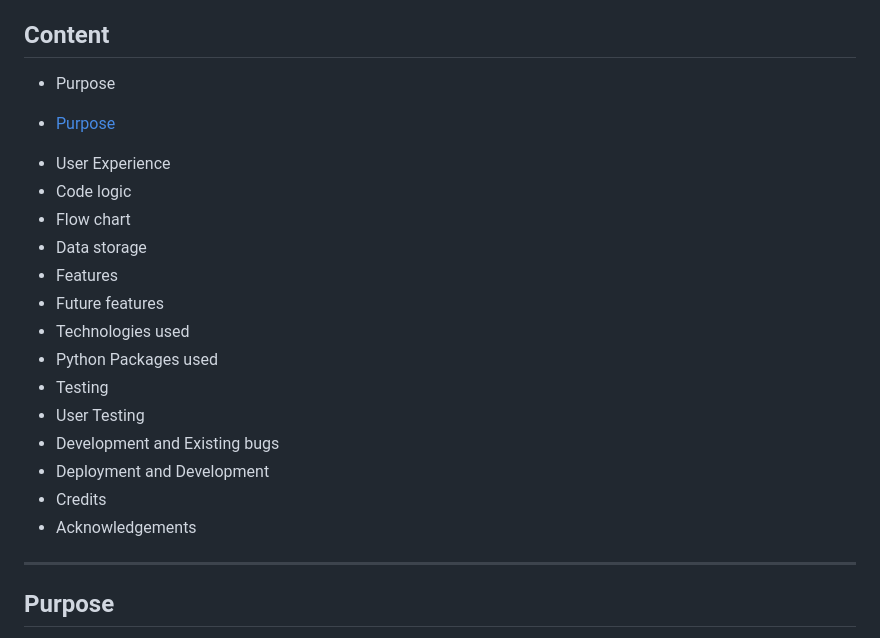
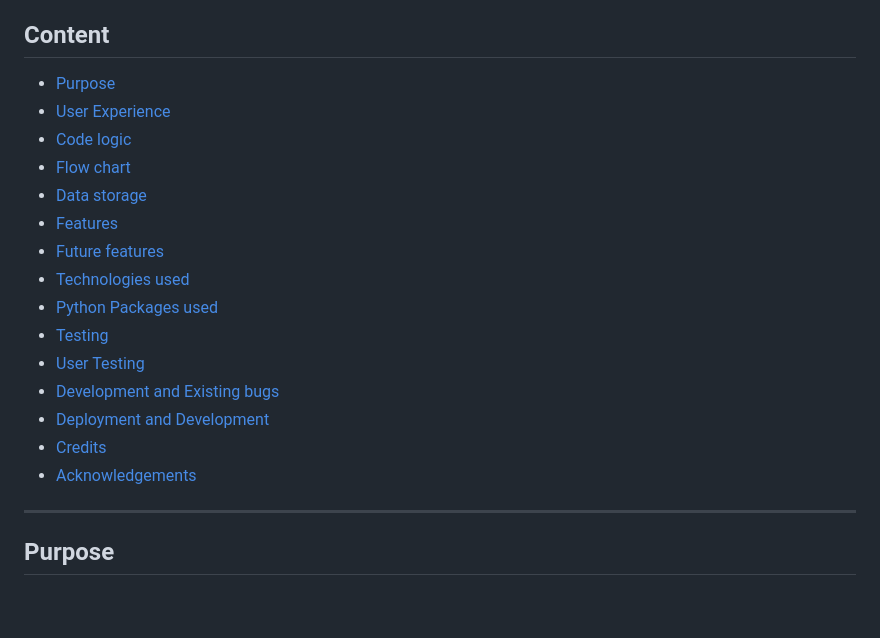
Before and after one commit to DiasDevils/PythonVproject, a Markdown page: README.md, the part around the change. Drawn GitHub-style; blank space fills up the shorter version.

Commit message:
doc: edited conent table

```diff
--- a/README.md
+++ b/README.md
@@ -9,22 +9,21 @@ PythonVproject is a Flu Vaccine Stock Tracking System designed to run on the ren
 2. This application is not all comprehensive. There is more development to be done. Due to the scope of this project and time constraints I am satisfied with the current development and features which satisfy the project goals.
 
 ## Content
-* Purpose
 - [Purpose](#purpose)
-* User Experience
-* Code logic
-* Flow chart
-* Data storage
-* Features
-* Future features
-* Technologies used
-* Python Packages used
-* Testing
-* User Testing
-* Development and Existing bugs
-* Deployment and Development
-* Credits
-* Acknowledgements
+- [User Experience](#user-experience)
+- [Code logic](#code-logic)
+- [Flow chart](#flow-chart)
+- [Data storage](#data-storage)
+- [Features](#features)
+- [Future features](#future-features)
+- [Technologies used](#technologies-used)
+- [Python Packages used ](#python-packages-used)
+- [Testing](#testing)
+- [User Testing](#user-testing)
+- [Development and Existing bugs](#development-and-existing-bugs)
+- [Deployment and Development](#deployment-and-development)
+- [Credits ](#credits)
+- [Acknowledgements](#acknowledgements)
 
 -------------------------------------------------------------------------
 ## Purpose
```
